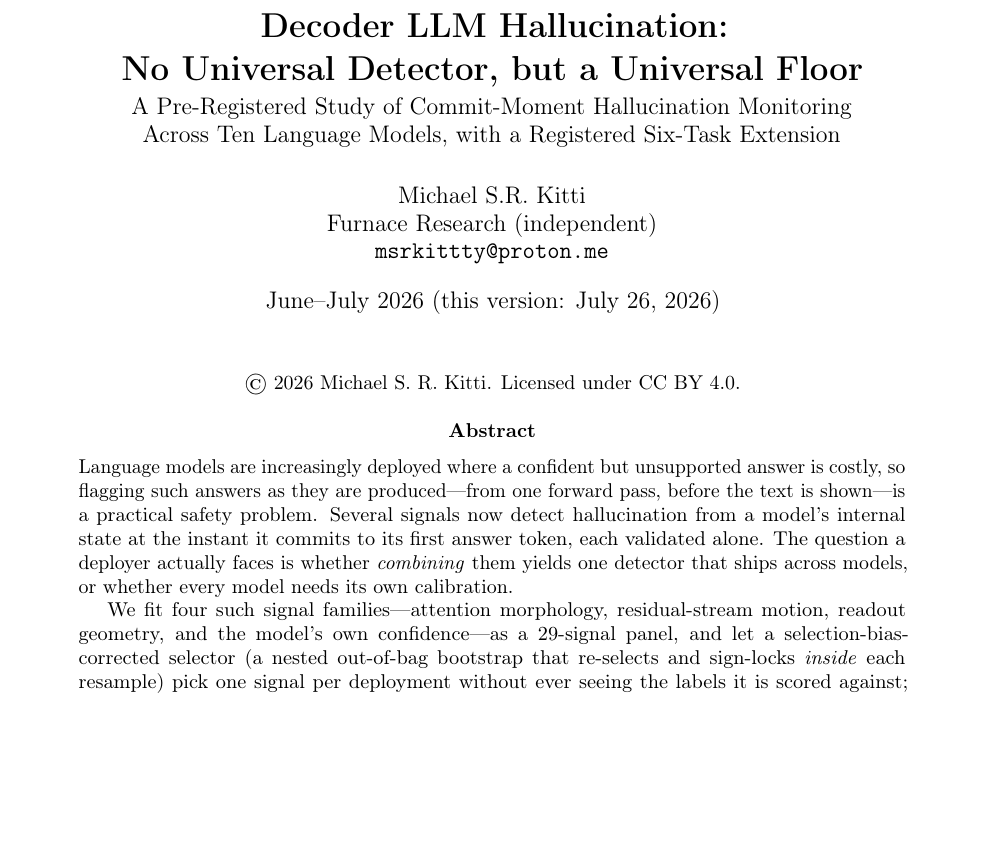
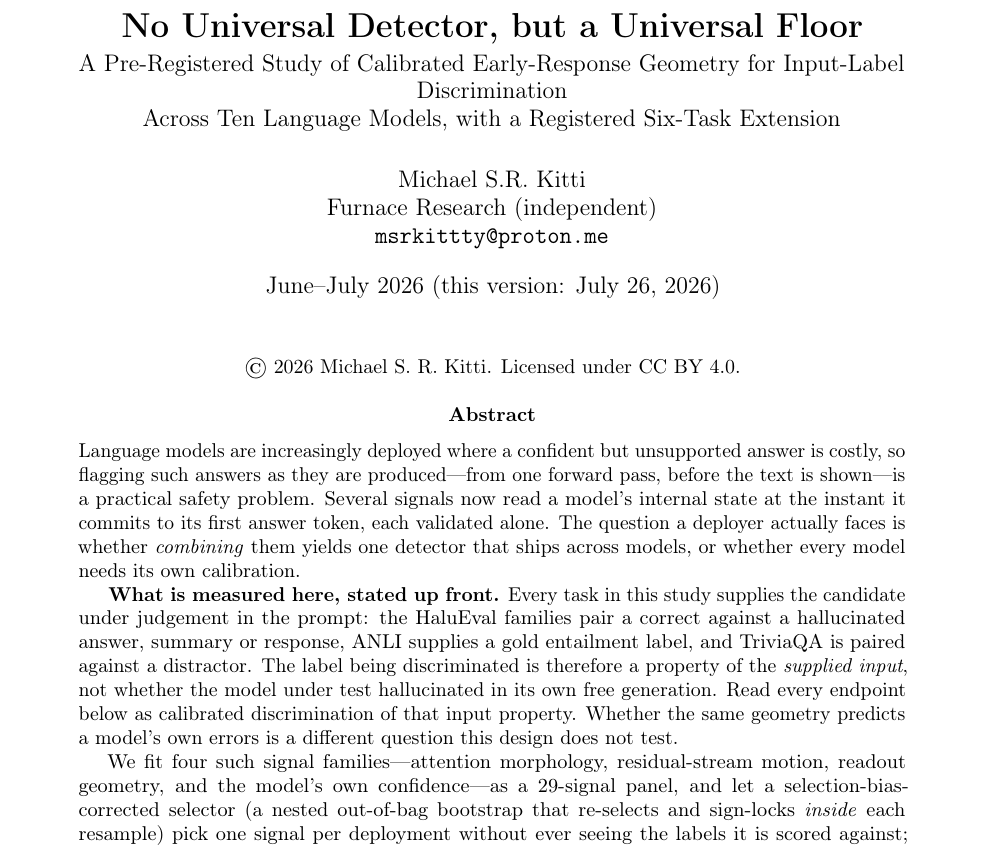
Before and after one commit to flowstyleliving/furnace-research, a LaTeX paper (wiki/paper/cc-draft.tex): part of page 1 of 15, cut at the place of the change, the shorter picture padded with empty space. Compiled offline with pdfLaTeX.

Commit message:
CC: hybrid title, and disclose the supplied-input construct in the abstract
Keeps the honest negative in the headline -- No Universal Detector, but
a Universal Floor -- while dropping the hallucination-monitoring claim
the design does not support.

Verified across the artifacts rather than assumed: all three HaluEval
families pair a correct against a hallucinated candidate, ANLI supplies
a gold entailment label, and TriviaQA is paired against a distractor. In
every task the label is a property of the supplied input, not whether
the model under test hallucinated in its own generation. A new first
abstract paragraph says so up front.

PDF metadata realigned so title, subject and keywords match the body
rather than the superseded framing.

Co-Authored-By: Claude Opus 5 <noreply@anthropic.com>

```diff
--- a/wiki/paper/cc-draft.tex
+++ b/wiki/paper/cc-draft.tex
@@ -17,10 +17,10 @@
 \usepackage{xcolor}
 \usepackage[colorlinks=true,linkcolor=black,citecolor=black,urlcolor=blue]{hyperref}
 \hypersetup{
-  pdftitle={Decoder LLM Hallucination: No Universal Detector, but a Universal Floor},
+  pdftitle={No Universal Detector, but a Universal Floor: Calibrated Early-Response Geometry for Input-Label Discrimination},
   pdfauthor={Michael S. R. Kitti},
-  pdfsubject={Commit-moment hallucination monitoring across ten language models},
-  pdfkeywords={LLM hallucination detection, calibration, attention morphology, readout geometry, pre-registration},
+  pdfsubject={Calibrated commit-moment geometry for input-label discrimination across ten language models},
+  pdfkeywords={commit-moment geometry, input-label discrimination, calibration, attention morphology, readout geometry, pre-registration},
   pdfdisplaydoctitle=true
 }
 \hyphenation{orientation calibration deployment deployments replication commit-moment}
@@ -35,8 +35,9 @@
 \renewcommand{\textfraction}{0.05}
 \renewcommand{\floatpagefraction}{0.75}
 
-\title{\textbf{Decoder LLM Hallucination:\\ No Universal Detector, but a Universal Floor}\\[3pt]
-\large A Pre-Registered Study of Commit-Moment Hallucination Monitoring\\
+\title{\textbf{No Universal Detector, but a Universal Floor}\\[3pt]
+\large A Pre-Registered Study of Calibrated Early-Response Geometry for
+Input-Label Discrimination\\
 \large Across Ten Language Models, with a Registered Six-Task Extension}
 \author{Michael S.R. Kitti \\ Furnace Research (independent) \\ \texttt{msrkittty@proton.me}}
 \date{June--July 2026 (this version: July 26, 2026)}
@@ -49,10 +50,18 @@
 \noindent
 Language models are increasingly deployed where a confident but unsupported answer is costly, so
 flagging such answers as they are produced---from one forward pass, before the text is shown---is a
-practical safety problem. Several signals now detect hallucination from a model's internal state at
+practical safety problem. Several signals now read a model's internal state at
 the instant it commits to its first answer token, each validated alone. The question a deployer
 actually faces is whether \emph{combining} them yields one detector that ships across models, or
 whether every model needs its own calibration.
+
+\textbf{What is measured here, stated up front.} Every task in this study supplies the candidate
+under judgement in the prompt: the HaluEval families pair a correct against a hallucinated
+answer, summary or response, ANLI supplies a gold entailment label, and TriviaQA is
+paired against a distractor. The label being discriminated is therefore a property of the
+\emph{supplied input}, not whether the model under test hallucinated in its own free generation.
+Read every endpoint below as calibrated discrimination of that input property. Whether the same
+geometry predicts a model's own errors is a different question this design does not test.
 
 We fit four such signal families---attention morphology, residual-stream motion, readout geometry,
 and the model's own confidence---as a $29$-signal panel, and let a selection-bias-corrected selector
```
